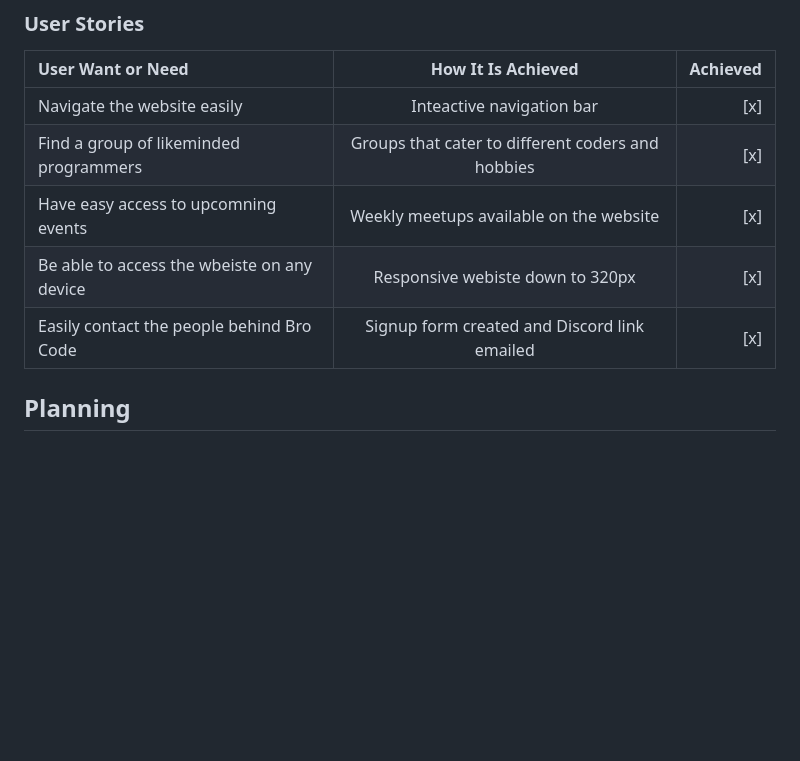
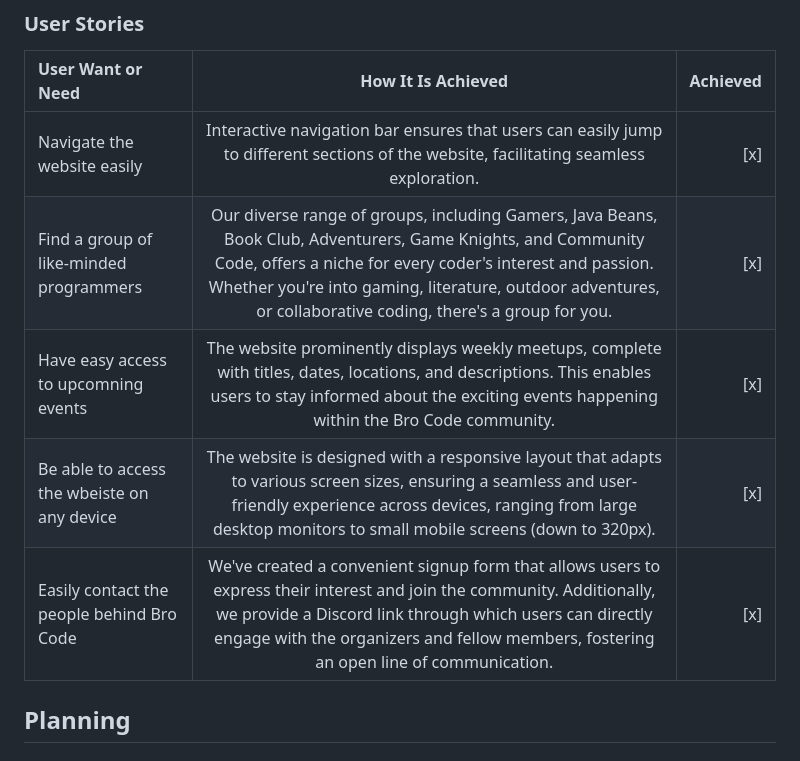
Before and after one commit to TaalVerena/bro-code, a Markdown page: README.md, the part around the change. Drawn GitHub-style; blank space fills up the shorter version.

Commit message:
Expand on user stories section of README

```diff
--- a/README.md
+++ b/README.md
@@ -47,11 +47,11 @@ Whether you're a coder, gamer, reader, explorer, or a combination of these, Bro
 ### User Stories
 | User Want or Need      | How It Is Achieved | Achieved     |
 | :---        |    :----:   |          ---: |
-| Navigate the website easily      | Inteactive navigation bar       | [x]   |
-| Find a group of likeminded programmers   | Groups that cater to different coders and hobbies        | [x]      |
-| Have easy access to upcomning events      | Weekly meetups available on the website       | [x]   |
-| Be able to access the wbeiste on any device      | Responsive webiste down to 320px       | [x]   |
-| Easily contact the people behind Bro Code      | Signup form created and Discord link emailed       | [x]   |
+| Navigate the website easily      | Interactive navigation bar ensures that users can easily jump to different sections of the website, facilitating seamless exploration.       | [x]   |
+| Find a group of like-minded programmers   | Our diverse range of groups, including Gamers, Java Beans, Book Club, Adventurers, Game Knights, and Community Code, offers a niche for every coder's interest and passion. Whether you're into gaming, literature, outdoor adventures, or collaborative coding, there's a group for you.        | [x]      |
+| Have easy access to upcomning events      | The website prominently displays weekly meetups, complete with titles, dates, locations, and descriptions. This enables users to stay informed about the exciting events happening within the Bro Code community.       | [x]   |
+| Be able to access the wbeiste on any device      | The website is designed with a responsive layout that adapts to various screen sizes, ensuring a seamless and user-friendly experience across devices, ranging from large desktop monitors to small mobile screens (down to 320px).       | [x]   |
+| Easily contact the people behind Bro Code      | We've created a convenient signup form that allows users to express their interest and join the community. Additionally, we provide a Discord link through which users can directly engage with the organizers and fellow members, fostering an open line of communication.       | [x]   |
 
 ## Planning
 ### Figma Wireframes
```
